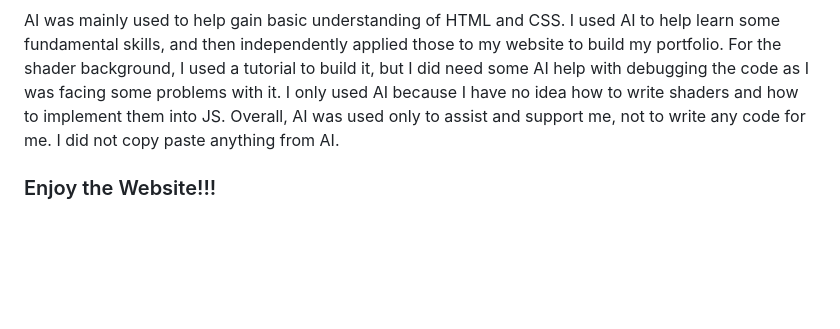
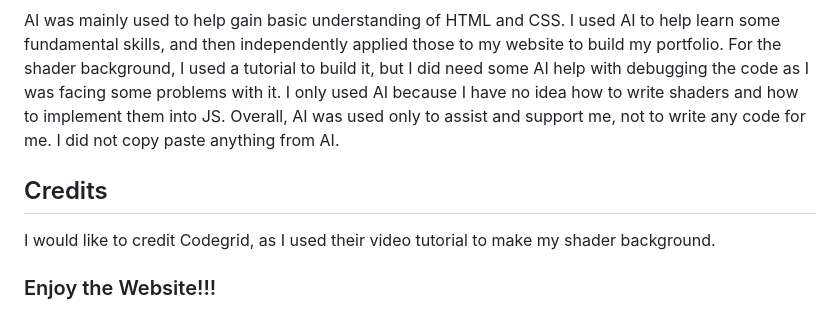
Before and after one commit to Harpaavan-S/my-personal-website, a Markdown page: README.md, the part around the change. Rendered like a GitHub page; blank space fills up the shorter version.

Commit message:
Updated credits in README

```diff
--- a/README.md
+++ b/README.md
@@ -49,4 +49,8 @@ npm dev run
 
 AI was mainly used to help gain basic understanding of HTML and CSS. I used AI to help learn some fundamental skills, and then independently applied those to my website to build my portfolio. For the shader background, I used a tutorial to build it, but I did need some AI help with debugging the code as I was facing some problems with it. I only used AI because I have no idea how to write shaders and how to implement them into JS. Overall, AI was used only to assist and support me, not to write any code for me. I did not copy paste anything from AI.
 
+## Credits
+
+I would like to credit Codegrid, as I used their video tutorial to make my shader background.
+
 ### Enjoy the Website!!!
```
